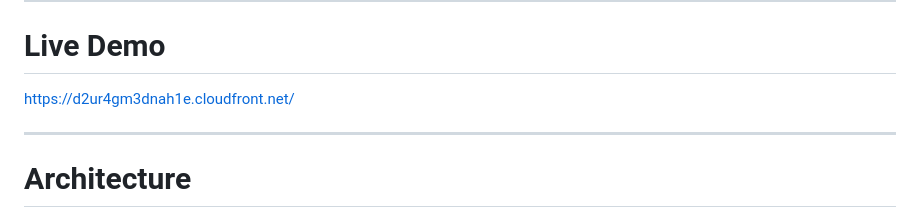
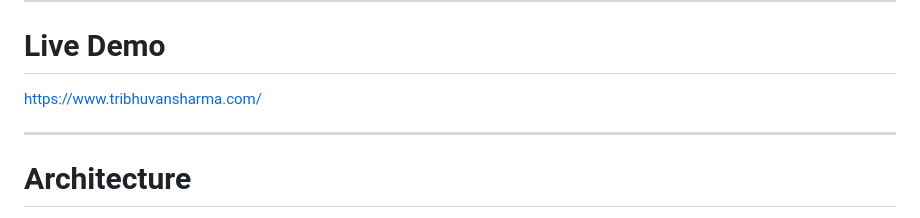
Before and after one commit to Tribhu126/aws-serverless-portfolio, a Markdown page: README.md, the part around the change. GitHub-like rendering.

```diff
--- a/README.md
+++ b/README.md
@@ -10,7 +10,7 @@ The application features a modern, responsive frontend combined with a serverles
 
 # Live Demo
 
- https://d2ur4gm3dnah1e.cloudfront.net/
+ https://www.tribhuvansharma.com/
 
 ---
 
```
